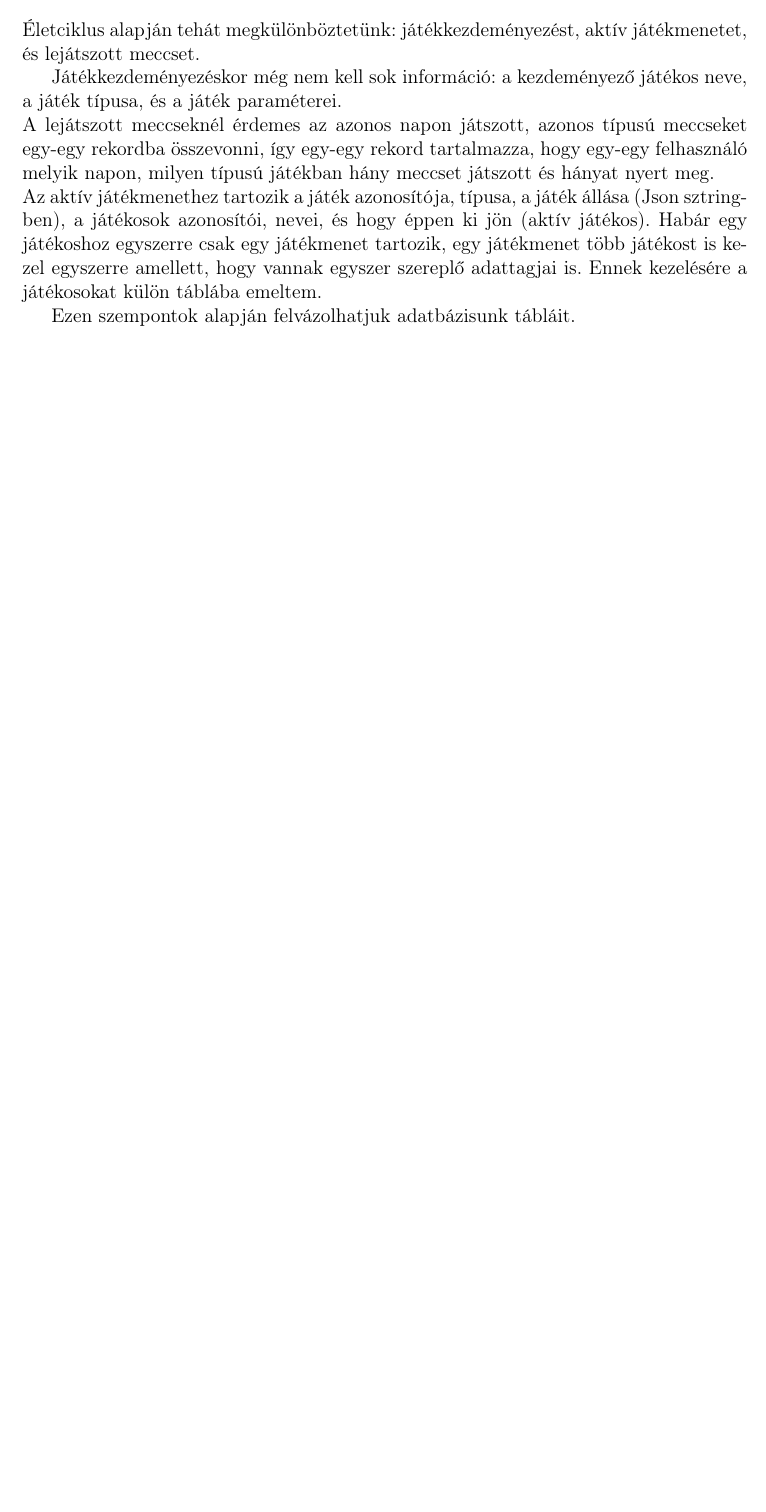
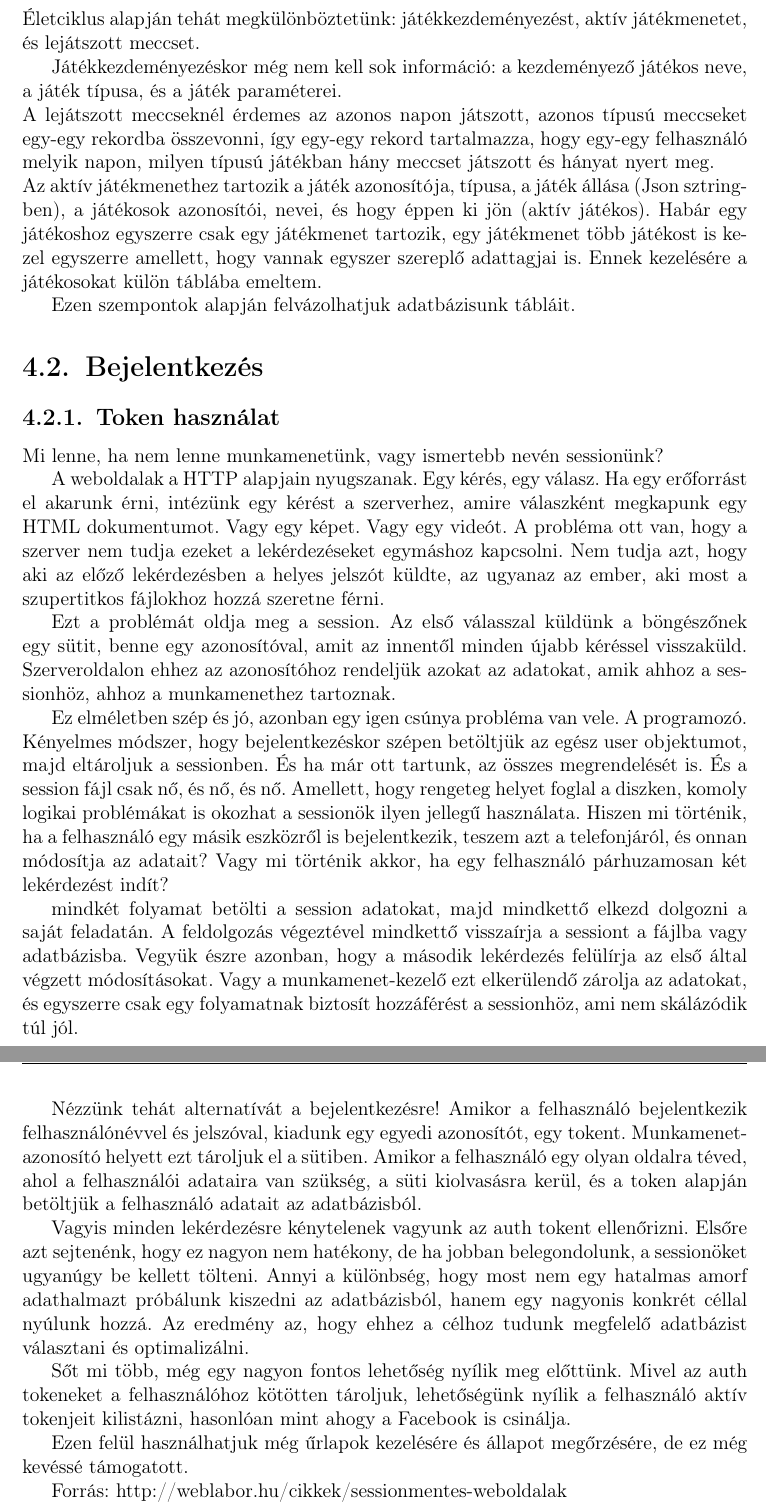
Before and after one commit to piller-imre/online-games-1, a LaTeX document (dolgozat/dolgozat.tex, which reads dolgozat/fejezetek/4_tervezes.tex): part of page 8 of 13 before the commit and two parts of pages 8 and 9 of 14 after it, the two joined at a grey line, cut so that both start at the same text, the shorter picture padded with empty space. Compiled offline with pdfLaTeX.

Commit message:
Update 4_tervezes.tex

```diff
--- a/dolgozat/fejezetek/4_tervezes.tex
+++ b/dolgozat/fejezetek/4_tervezes.tex
@@ -56,3 +56,31 @@ A lejátszott meccseknél érdemes az azonos napon játszott, azonos típusú me
 Az aktív játékmenethez tartozik a játék azonosítója, típusa, a játék állása (Json sztringben), a játékosok azonosítói, nevei, és hogy éppen ki jön (aktív játékos). Habár egy játékoshoz egyszerre csak egy játékmenet tartozik, egy játékmenet több játékost is kezel egyszerre amellett, hogy vannak egyszer szereplő adattagjai is. Ennek kezelésére a játékosokat külön táblába emeltem.
 
 Ezen szempontok alapján felvázolhatjuk adatbázisunk tábláit.
+
+\Section{Bejelentkezés}
+
+\SubSection{Token használat}
+
+Mi lenne, ha nem lenne munkamenetünk, vagy ismertebb nevén sessionünk?
+
+A weboldalak a HTTP alapjain nyugszanak. Egy kérés, egy válasz. Ha egy erőforrást el akarunk érni, intézünk egy kérést a szerverhez, amire válaszként megkapunk egy HTML dokumentumot. Vagy egy képet. Vagy egy videót.
+A probléma ott van, hogy a szerver nem tudja ezeket a lekérdezéseket egymáshoz kapcsolni. Nem tudja azt, hogy aki az előző lekérdezésben a helyes jelszót küldte, az ugyanaz az ember, aki most a szupertitkos fájlokhoz hozzá szeretne férni.
+
+Ezt a problémát oldja meg a session. Az első válasszal küldünk a böngészőnek egy sütit, benne egy azonosítóval, amit az innentől minden újabb kéréssel visszaküld. Szerveroldalon ehhez az azonosítóhoz rendeljük azokat az adatokat, amik ahhoz a sessionhöz, ahhoz a munkamenethez tartoznak.
+
+Ez elméletben szép és jó, azonban egy igen csúnya probléma van vele. A programozó.
+Kényelmes módszer, hogy bejelentkezéskor szépen betöltjük az egész user objektumot, majd eltároljuk a sessionben. És ha már ott tartunk, az összes megrendelését is. És a session fájl csak nő, és nő, és nő.
+Amellett, hogy rengeteg helyet foglal a diszken, komoly logikai problémákat is okozhat a sessionök ilyen jellegű használata. Hiszen mi történik, ha a felhasználó egy másik eszközről is bejelentkezik, teszem azt a telefonjáról, és onnan módosítja az adatait? Vagy mi történik akkor, ha egy felhasználó párhuzamosan két lekérdezést indít?
+
+mindkét folyamat betölti a session adatokat, majd mindkettő elkezd dolgozni a saját feladatán. A feldolgozás végeztével mindkettő visszaírja a sessiont a fájlba vagy adatbázisba. Vegyük észre azonban, hogy a második lekérdezés felülírja az első által végzett módosításokat. Vagy a munkamenet-kezelő ezt elkerülendő zárolja az adatokat, és egyszerre csak egy folyamatnak biztosít hozzáférést a sessionhöz, ami nem skálázódik túl jól.
+
+Nézzünk tehát alternatívát a bejelentkezésre!
+Amikor a felhasználó bejelentkezik felhasználónévvel és jelszóval, kiadunk egy egyedi azonosítót, egy tokent. Munkamenet-azonosító helyett ezt tároljuk el a sütiben. Amikor a felhasználó egy olyan oldalra téved, ahol a felhasználói adataira van szükség, a süti kiolvasásra kerül, és a token alapján betöltjük a felhasználó adatait az adatbázisból.
+
+Vagyis minden lekérdezésre kénytelenek vagyunk az auth tokent ellenőrizni. Elsőre azt sejtenénk, hogy ez nagyon nem hatékony, de ha jobban belegondolunk, a sessionöket ugyanúgy be kellett tölteni. Annyi a különbség, hogy most nem egy hatalmas amorf adathalmazt próbálunk kiszedni az adatbázisból, hanem egy nagyonis konkrét céllal nyúlunk hozzá. Az eredmény az, hogy ehhez a célhoz tudunk megfelelő adatbázist választani és optimalizálni.
+
+Sőt mi több, még egy nagyon fontos lehetőség nyílik meg előttünk. Mivel az auth tokeneket a felhasználóhoz kötötten tároljuk, lehetőségünk nyílik a felhasználó aktív tokenjeit kilistázni, hasonlóan mint ahogy a Facebook is csinálja.
+
+Ezen felül használhatjuk még űrlapok kezelésére és állapot megőrzésére, de ez még kevéssé támogatott.
+
+Forrás: http://weblabor.hu/cikkek/sessionmentes-weboldalak
```
